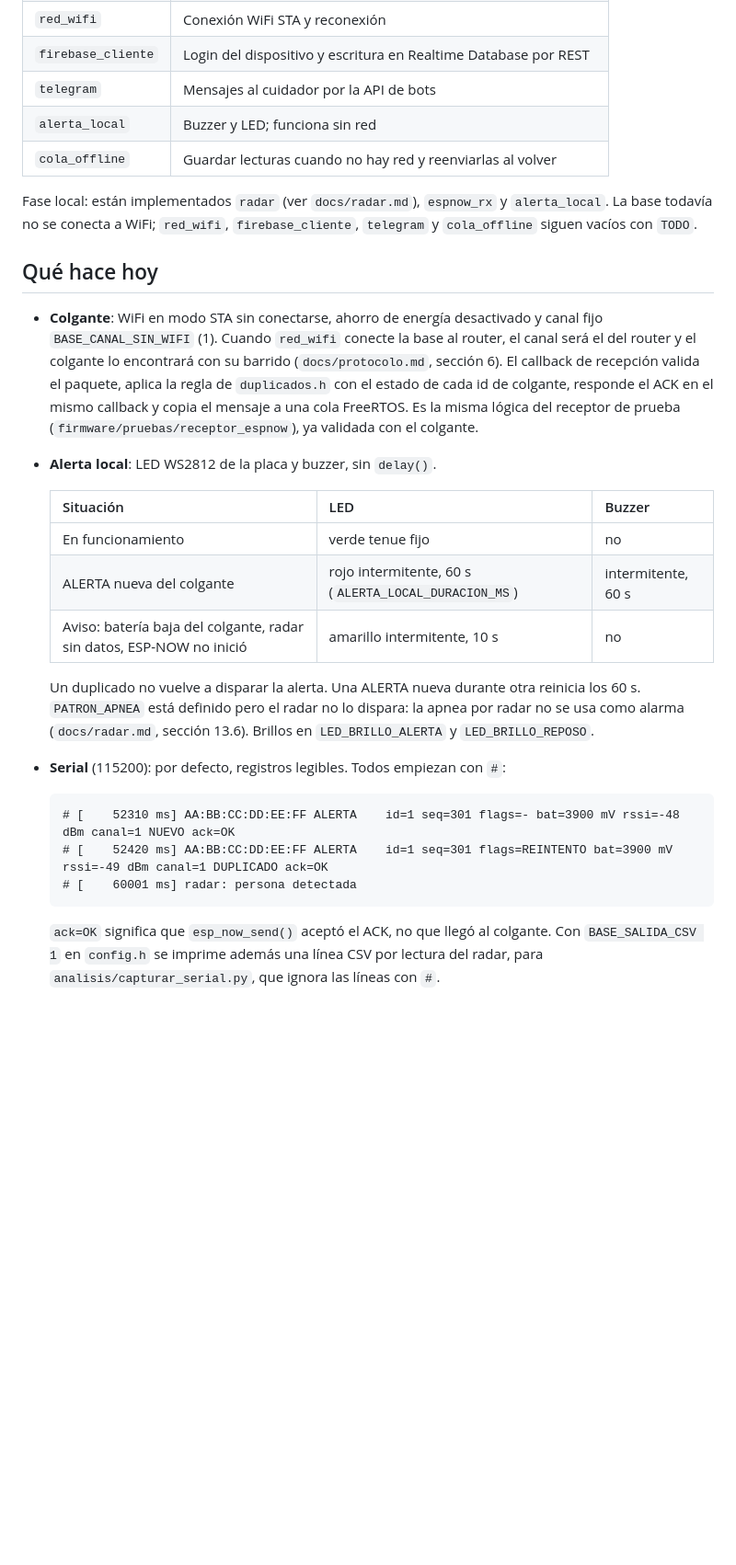
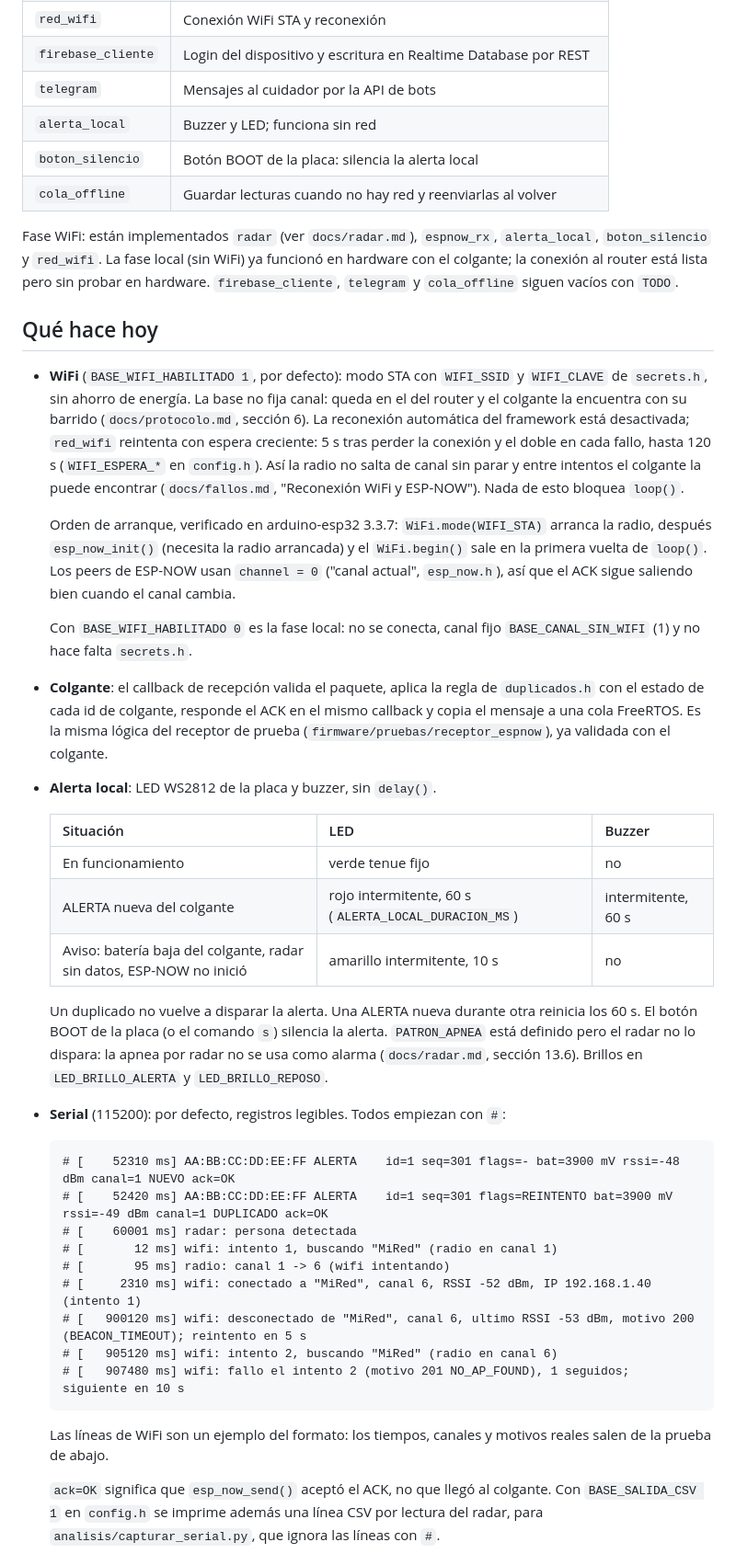
Before and after one commit to Audias22/proyecto-telecom-radar, a Markdown page: firmware/base-radar/README.md, the part around one of its changes. Shown at 92% size. GitHub-like rendering; blank space fills up the shorter version.

Commit message:
Documenta la fase WiFi de la base: reconexión, canal, botón BOOT, secrets.h y guía de prueba con el router

````diff
--- a/firmware/base-radar/README.md
+++ b/firmware/base-radar/README.md
@@ -12,19 +12,34 @@ Firmware del XIAO ESP32-C6 que viene en el kit Seeed MR60BHA2.
 | `firebase_cliente` | Login del dispositivo y escritura en Realtime Database por REST |
 | `telegram` | Mensajes al cuidador por la API de bots |
 | `alerta_local` | Buzzer y LED; funciona sin red |
+| `boton_silencio` | Botón BOOT de la placa: silencia la alerta local |
 | `cola_offline` | Guardar lecturas cuando no hay red y reenviarlas al volver |
 
-Fase local: están implementados `radar` (ver `docs/radar.md`), `espnow_rx` y `alerta_local`. La
-base todavía no se conecta a WiFi; `red_wifi`, `firebase_cliente`, `telegram` y `cola_offline`
-siguen vacíos con `TODO`.
+Fase WiFi: están implementados `radar` (ver `docs/radar.md`), `espnow_rx`, `alerta_local`,
+`boton_silencio` y `red_wifi`. La fase local (sin WiFi) ya funcionó en hardware con el colgante;
+la conexión al router está lista pero sin probar en hardware. `firebase_cliente`, `telegram` y
+`cola_offline` siguen vacíos con `TODO`.
 
 ## Qué hace hoy
 
-- **Colgante**: WiFi en modo STA sin conectarse, ahorro de energía desactivado y canal fijo
-  `BASE_CANAL_SIN_WIFI` (1). Cuando `red_wifi` conecte la base al router, el canal será el del
-  router y el colgante lo encontrará con su barrido (`docs/protocolo.md`, sección 6). El callback de
-  recepción valida el paquete, aplica la regla de `duplicados.h` con el estado de cada id de
-  colgante, responde el ACK en el mismo callback y copia el mensaje a una cola FreeRTOS. Es la
+- **WiFi** (`BASE_WIFI_HABILITADO 1`, por defecto): modo STA con `WIFI_SSID` y `WIFI_CLAVE` de
+  `secrets.h`, sin ahorro de energía. La base no fija canal: queda en el del router y el colgante
+  la encuentra con su barrido (`docs/protocolo.md`, sección 6). La reconexión automática del
+  framework está desactivada; `red_wifi` reintenta con espera creciente: 5 s tras perder la
+  conexión y el doble en cada fallo, hasta 120 s (`WIFI_ESPERA_*` en `config.h`). Así la radio no
+  salta de canal sin parar y entre intentos el colgante la puede encontrar (`docs/fallos.md`,
+  "Reconexión WiFi y ESP-NOW"). Nada de esto bloquea `loop()`.
+
+  Orden de arranque, verificado en arduino-esp32 3.3.7: `WiFi.mode(WIFI_STA)` arranca la radio,
+  después `esp_now_init()` (necesita la radio arrancada) y el `WiFi.begin()` sale en la primera
+  vuelta de `loop()`. Los peers de ESP-NOW usan `channel = 0` ("canal actual", `esp_now.h`), así
+  que el ACK sigue saliendo bien cuando el canal cambia.
+
+  Con `BASE_WIFI_HABILITADO 0` es la fase local: no se conecta, canal fijo `BASE_CANAL_SIN_WIFI`
+  (1) y no hace falta `secrets.h`.
+- **Colgante**: el callback de recepción valida el paquete, aplica la regla de `duplicados.h`
+  con el estado de cada id de colgante, responde el ACK en el mismo callback y copia el mensaje a
+  una cola FreeRTOS. Es la
   misma lógica del receptor de prueba (`firmware/pruebas/receptor_espnow`), ya validada con el
   colgante.
 - **Alerta local**: LED WS2812 de la placa y buzzer, sin `delay()`.
@@ -36,6 +51,7 @@ siguen vacíos con `TODO`.
   | Aviso: batería baja del colgante, radar sin datos, ESP-NOW no inició | amarillo intermitente, 10 s | no |
 
   Un duplicado no vuelve a disparar la alerta. Una ALERTA nueva durante otra reinicia los 60 s.
+  El botón BOOT de la placa (o el comando `s`) silencia la alerta.
   `PATRON_APNEA` está definido pero el radar no lo dispara: la apnea por radar no se usa como
   alarma (`docs/radar.md`, sección 13.6). Brillos en `LED_BRILLO_ALERTA` y `LED_BRILLO_REPOSO`.
 - **Serial** (115200): por defecto, registros legibles. Todos empiezan con `#`:
@@ -44,7 +60,16 @@ siguen vacíos con `TODO`.
   # [    52310 ms] AA:BB:CC:DD:EE:FF ALERTA    id=1 seq=301 flags=- bat=3900 mV rssi=-48 dBm canal=1 NUEVO ack=OK
   # [    52420 ms] AA:BB:CC:DD:EE:FF ALERTA    id=1 seq=301 flags=REINTENTO bat=3900 mV rssi=-49 dBm canal=1 DUPLICADO ack=OK
   # [    60001 ms] radar: persona detectada
+  # [       12 ms] wifi: intento 1, buscando "MiRed" (radio en canal 1)
+  # [       95 ms] radio: canal 1 -> 6 (wifi intentando)
+  # [     2310 ms] wifi: conectado a "MiRed", canal 6, RSSI -52 dBm, IP 192.168.1.40 (intento 1)
+  # [   900120 ms] wifi: desconectado de "MiRed", canal 6, ultimo RSSI -53 dBm, motivo 200 (BEACON_TIMEOUT); reintento en 5 s
+  # [   905120 ms] wifi: intento 2, buscando "MiRed" (radio en canal 6)
+  # [   907480 ms] wifi: fallo el intento 2 (motivo 201 NO_AP_FOUND), 1 seguidos; siguiente en 10 s
   ```
+
+  Las líneas de WiFi son un ejemplo del formato: los tiempos, canales y motivos reales salen de
+  la prueba de abajo.
 
   `ack=OK` significa que `esp_now_send()` aceptó el ACK, no que llegó al colgante. Con
   `BASE_SALIDA_CSV 1` en `config.h` se imprime además una línea CSV por lectura del radar, para
````
Also changed, not shown: other parts of firmware/base-radar/README.md (+60 -6 lines).
